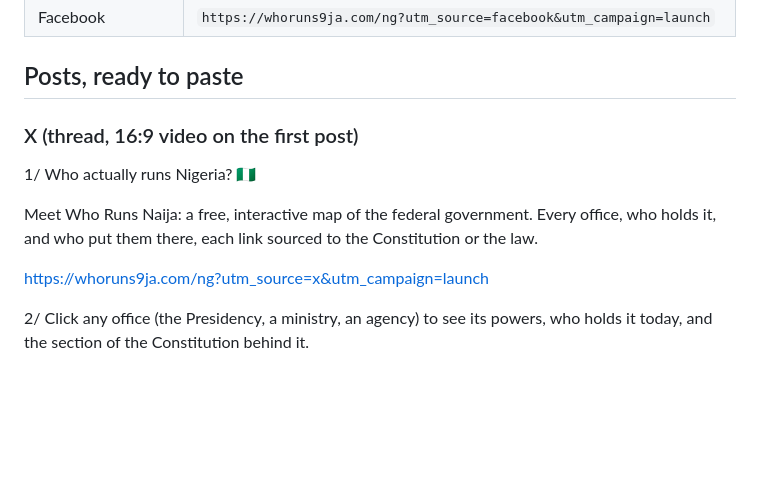
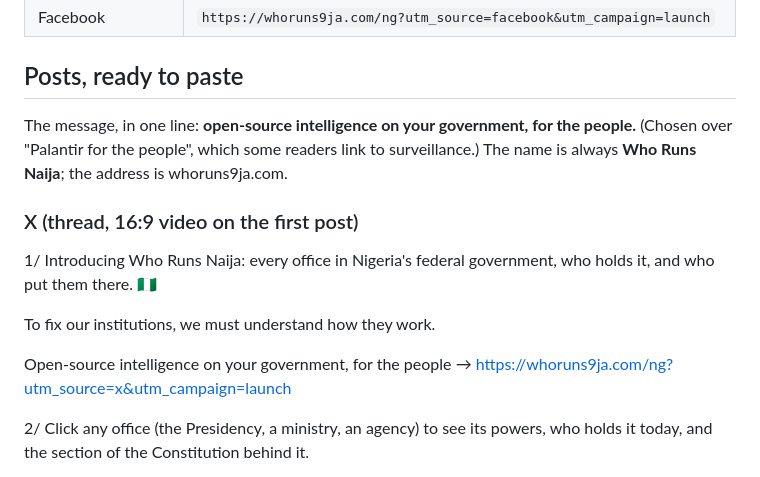
Before and after one commit to salamituns/ng-gov-graph, a Markdown page: launch-video/LAUNCH-KIT.md, the part around one of its changes. GitHub-like rendering; blank space fills up the shorter version.

```diff
--- a/launch-video/LAUNCH-KIT.md
+++ b/launch-video/LAUNCH-KIT.md
@@ -29,14 +29,16 @@ The dashboard credits each platform from these tags (WhatsApp otherwise shows up
 
 ## Posts, ready to paste
 
+The message, in one line: **open-source intelligence on your government, for the people.** (Chosen over "Palantir for the people", which some readers link to surveillance.) The name is always **Who Runs Naija**; the address is whoruns9ja.com.
+
 ### X (thread, 16:9 video on the first post)
 
 1/
-Who actually runs Nigeria? 🇳🇬
+Introducing Who Runs Naija: every office in Nigeria's federal government, who holds it, and who put them there. 🇳🇬
 
-Meet Who Runs Naija: a free, interactive map of the federal government. Every office, who holds it, and who put them there, each link sourced to the Constitution or the law.
+To fix our institutions, we must understand how they work.
 
-https://whoruns9ja.com/ng?utm_source=x&utm_campaign=launch
+Open-source intelligence on your government, for the people → https://whoruns9ja.com/ng?utm_source=x&utm_campaign=launch
 
 2/
 Click any office (the Presidency, a ministry, an agency) to see its powers, who holds it today, and the section of the Constitution behind it.
```
Also changed, not shown: other parts of launch-video/LAUNCH-KIT.md (+26 -17 lines).
